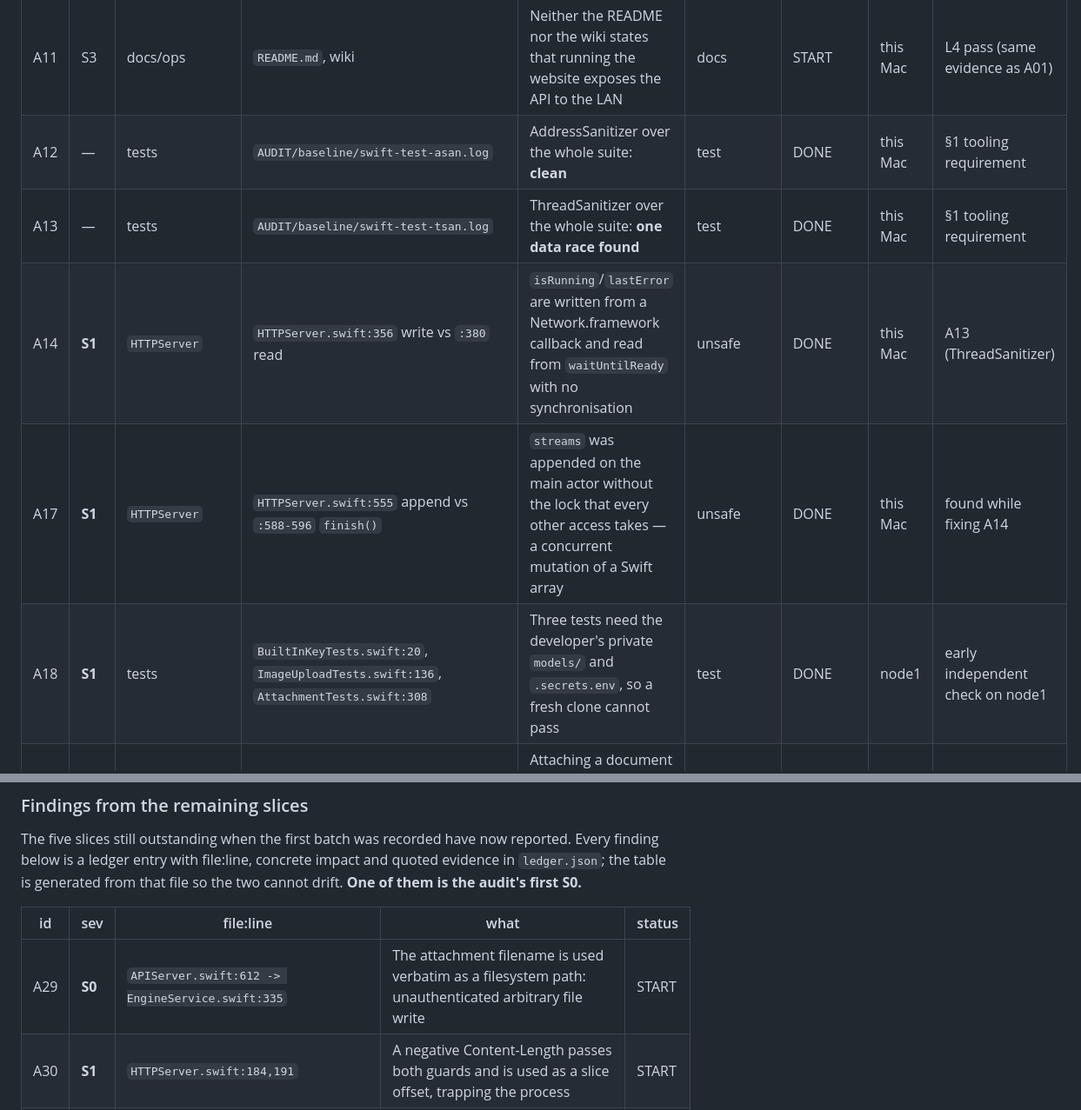
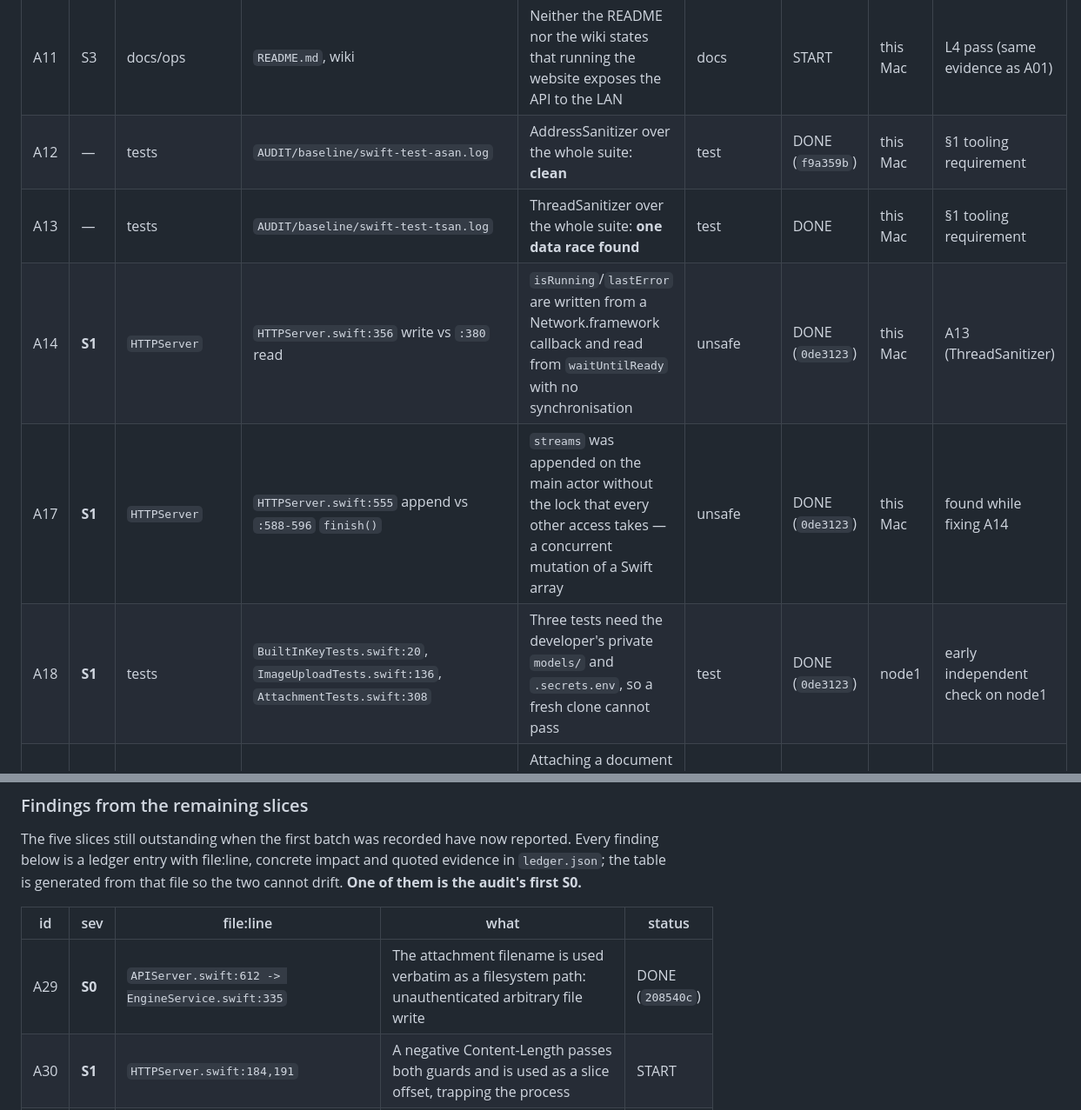
Before and after one commit to Pummelchen/ChatBots, a Markdown page: AUDIT/ledger.md, 2 parts joined by grey strips. Shown at 87% size. Rendered like a GitHub page.

Commit message:
audit(ledger): generate every status cell from the JSON, and two slips to record
Two mistakes in the previous commit, both mine, both the class this audit keeps finding:

1. The commit message said "both (guard) statements are real" and lost the word, because I
   wrote it with `-m "..."` and the backticks ran a command substitution. Every earlier
   commit in this audit used a quoted heredoc for exactly that reason. The message is
   mangled in the record and is not rewritten here, because rewriting history is what this
   audit forbids; the sentence it was meant to carry is that both guards are real `guard`
   statements in the working tree, which the verification note below states.

2. The Phase D tables carried hand-written START cells that no longer matched
   ledger.json once the lanes landed A21, A22, A23 and A29. Every status cell in the file is
   now generated from ledger.json, and a check was run over the whole file to confirm no row
   that carries a status disagrees with it. That is the third time in this audit that a
   hand-maintained table went stale (the wiki tracker, the plan's Phase B table, and this),
   which is why all three are now generated.

Verified: no stale status row anywhere in AUDIT/ledger.md; 16 of 79 tasks DONE.

```diff
--- a/AUDIT/ledger.md
+++ b/AUDIT/ledger.md
@@ -44,11 +44,11 @@ enumerated before they are fixed.
 | A09 | S3 | tooling | `tools/cdp.py:42,44,180` | SAST: insecure-websocket and dynamic-urllib findings in the dev-only DevTools client | unsafe | START | this Mac | baseline (semgrep) |
 | A10 | S3 | tooling | `tools/*.sh` (24 notes) | `shellcheck -S style` reports 24 notes, mostly SC2001 | style | START | this Mac | baseline |
 | A11 | S3 | docs/ops | `README.md`, wiki | Neither the README nor the wiki states that running the website exposes the API to the LAN | docs | START | this Mac | L4 pass (same evidence as A01) |
-| A12 | — | tests | `AUDIT/baseline/swift-test-asan.log` | AddressSanitizer over the whole suite: **clean** | test | DONE | this Mac | §1 tooling requirement |
+| A12 | — | tests | `AUDIT/baseline/swift-test-asan.log` | AddressSanitizer over the whole suite: **clean** | test | DONE (`f9a359b`) | this Mac | §1 tooling requirement |
 | A13 | — | tests | `AUDIT/baseline/swift-test-tsan.log` | ThreadSanitizer over the whole suite: **one data race found** | test | DONE | this Mac | §1 tooling requirement |
-| A14 | **S1** | `HTTPServer` | `HTTPServer.swift:356` write vs `:380` read | `isRunning`/`lastError` are written from a Network.framework callback and read from `waitUntilReady` with no synchronisation | unsafe | DONE | this Mac | A13 (ThreadSanitizer) |
-| A17 | **S1** | `HTTPServer` | `HTTPServer.swift:555` append vs `:588-596` `finish()` | `streams` was appended on the main actor without the lock that every other access takes — a concurrent mutation of a Swift array | unsafe | DONE | this Mac | found while fixing A14 |
-| A18 | **S1** | tests | `BuiltInKeyTests.swift:20`, `ImageUploadTests.swift:136`, `AttachmentTests.swift:308` | Three tests need the developer's private `models/` and `.secrets.env`, so a fresh clone cannot pass | test | DONE | node1 | early independent check on node1 |
+| A14 | **S1** | `HTTPServer` | `HTTPServer.swift:356` write vs `:380` read | `isRunning`/`lastError` are written from a Network.framework callback and read from `waitUntilReady` with no synchronisation | unsafe | DONE (`0de3123`) | this Mac | A13 (ThreadSanitizer) |
+| A17 | **S1** | `HTTPServer` | `HTTPServer.swift:555` append vs `:588-596` `finish()` | `streams` was appended on the main actor without the lock that every other access takes — a concurrent mutation of a Swift array | unsafe | DONE (`0de3123`) | this Mac | found while fixing A14 |
+| A18 | **S1** | tests | `BuiltInKeyTests.swift:20`, `ImageUploadTests.swift:136`, `AttachmentTests.swift:308` | Three tests need the developer's private `models/` and `.secrets.env`, so a fresh clone cannot pass | test | DONE (`0de3123`) | node1 | early independent check on node1 |
 | A15 | **S1** | `EngineService` / `DocumentImport` | `DocumentImport.swift:160-168`, `EngineService.swift:325-357` | Attaching a document blocks the engine's `@MainActor` for the whole conversion, subprocess wait included | perf | START | this Mac | L5 pass |
 | A16 | S3 | `ChatBotsCLI` | `Sources/ChatBotsCLI/main.swift:689` | `--serve` has no signal handling, so the listener is never shut down and nothing is flushed on exit | incomplete | START | this Mac | L7 pass |
 
@@ -634,7 +634,7 @@ audit's first S0.**
 
 | id | sev | file:line | what | status |
 | --- | --- | --- | --- | --- |
-| A29 | **S0** | `APIServer.swift:612 -> EngineService.swift:335` | The attachment filename is used verbatim as a filesystem path: unauthenticated arbitrary file write | START |
+| A29 | **S0** | `APIServer.swift:612 -> EngineService.swift:335` | The attachment filename is used verbatim as a filesystem path: unauthenticated arbitrary file write | DONE (`208540c`) |
 | A30 | **S1** | `HTTPServer.swift:184,191` | A negative Content-Length passes both guards and is used as a slice offset, trapping the process | START |
 | A31 | **S1** | `HTTPServer.swift:571` | SSE connections are never reaped, so streams and connections grow for the life of the process | START |
 | A32 | **S1** | `WebTransportServer.swift:219 and WebTransportClient.swift:278` | A frame over the protocol cap is swallowed by try?, permanently desyncing the session | START |
```
Also changed, not shown: other parts of AUDIT/ledger.md (+2 -2 lines).
